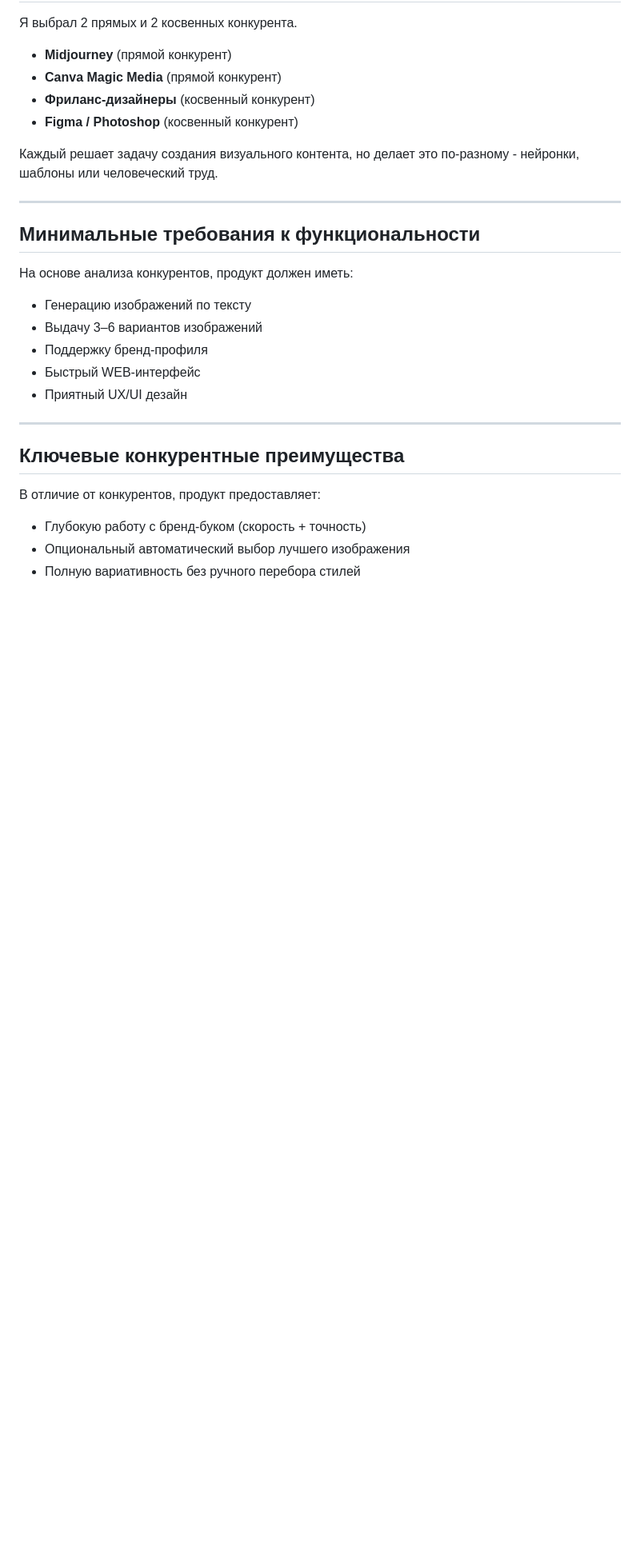
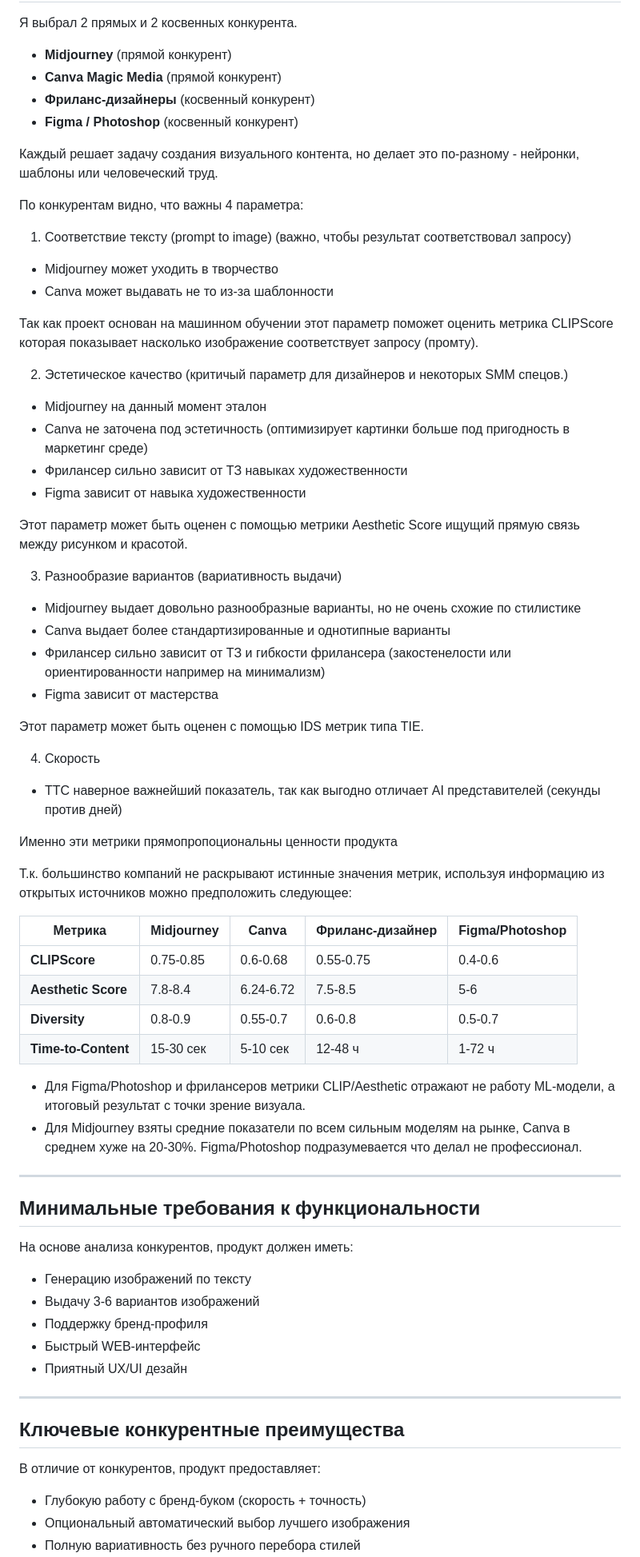
Before and after one commit to GVok/MFDP, a Markdown page: lesson3/Benchmark.md, the part around the change printed below. Shown: that part at 80% size. Rendered like a GitHub page; blank space fills up the shorter version.

```diff
--- a/lesson3/Benchmark.md
+++ b/lesson3/Benchmark.md
@@ -9,6 +9,52 @@
 
 Каждый решает задачу создания визуального контента, но делает это по-разному - нейронки, шаблоны или человеческий труд.
 
+По конкурентам видно, что важны 4 параметра:
+
+1. Соответствие тексту (prompt to image) (важно, чтобы результат соответствовал запросу)
+
+- Midjourney может уходить в творчество
+- Canva может выдавать не то из-за шаблонности
+
+Так как проект основан на машинном обучении этот параметр поможет оценить метрика CLIPScore которая показывает насколько изображение соответствует запросу (промту).
+
+2. Эстетическое качество (критичый параметр для дизайнеров и некоторых SMM спецов.)
+
+- Midjourney на данный момент эталон
+- Canva не заточена под эстетичность (оптимизирует картинки больше под пригодность в маркетинг среде)
+- Фрилансер сильно зависит от ТЗ навыках художественности
+- Figma зависит от навыка художественности
+
+Этот параметр может быть оценен с помощью метрики Aesthetic Score ищущий прямую связь между рисунком и красотой.
+
+3. Разнообразие вариантов (вариативность выдачи)
+
+- Midjourney выдает довольно разнообразные варианты, но не очень схожие по стилистике
+- Canva выдает более стандартизированные и однотипные варианты
+- Фрилансер сильно зависит от ТЗ и гибкости фрилансера (закостенелости или ориентированности например на минимализм)
+- Figma зависит от мастерства
+
+Этот параметр может быть оценен с помощью IDS метрик типа TIE.
+
+4. Скорость
+
+- TTC наверное важнейший показатель, так как выгодно отличает AI представителей (секунды против дней)
+
+Именно эти метрики прямопропоциональны ценности продукта
+
+
+Т.к. большинство компаний не раскрывают истинные значения метрик, используя информацию из открытых источников можно предположить следующее:
+
+|**Метрика**|**Midjourney**|**Canva**|**Фриланс-дизайнер**|**Figma/Photoshop**|
+|-|-|-|-|-|
+|**CLIPScore**|0.75-0.85|0.6-0.68|0.55-0.75|0.4-0.6|
+|**Aesthetic Score**|7.8-8.4|6.24-6.72|7.5-8.5|5-6|
+|**Diversity**|0.8-0.9|0.55-0.7|0.6-0.8|0.5-0.7|
+|**Time-to-Content**|15-30 сек|5-10 сек|12-48 ч|1-72 ч|
+
+* Для Figma/Photoshop и фрилансеров метрики CLIP/Aesthetic отражают не работу ML-модели, а итоговый результат с точки зрение визуала.
+* Для Midjourney взяты средние показатели по всем сильным моделям на рынке, Canva в среднем хуже на 20-30%. Figma/Photoshop подразумевается что делал не профессионал.
+
 ---
 
 ## **Минимальные требования к функциональности**
@@ -16,7 +62,7 @@
 На основе анализа конкурентов, продукт должен иметь:
 
 - Генерацию изображений по тексту
-- Выдачу 3–6 вариантов изображений
+- Выдачу 3-6 вариантов изображений
 - Поддержку бренд-профиля
 - Быстрый WEB-интерфейс
 - Приятный UX/UI дезайн
```
Also changed, not shown: other parts of lesson3/Benchmark.md (+10 -14 lines), lesson2/Proto.md (+1 -1 lines).
